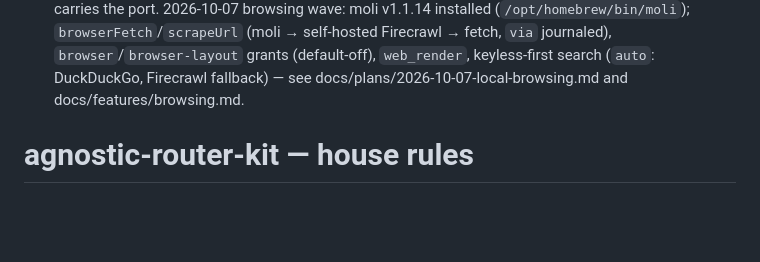
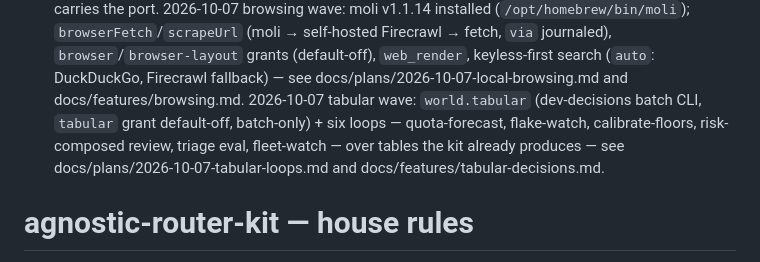
Before and after one commit to adelvillar1/agnostic-router-kit, a Markdown page: CLAUDE.md, the part around the change. Drawn GitHub-style; blank space fills up the shorter version.

```diff
--- a/CLAUDE.md
+++ b/CLAUDE.md
@@ -20,6 +20,11 @@ declared-price cost; durable writes atomic; the kit edition carries the port.
 journaled), `browser`/`browser-layout` grants (default-off), `web_render`,
 keyless-first search (`auto`: DuckDuckGo, Firecrawl fallback) — see
 docs/plans/2026-10-07-local-browsing.md and docs/features/browsing.md.
+2026-10-07 tabular wave: `world.tabular` (dev-decisions batch CLI, `tabular`
+grant default-off, batch-only) + six loops — quota-forecast, flake-watch,
+calibrate-floors, risk-composed review, triage eval, fleet-watch — over
+tables the kit already produces — see docs/plans/2026-10-07-tabular-loops.md
+and docs/features/tabular-decisions.md.
 # agnostic-router-kit — house rules
 
 This repo is the harness-agnostic edition: the router and roster are neutral
```
Also changed, not shown: docs/plans/2026-10-07-tabular-loops.md (+19 -10 lines), docs/recaps/SESSION-RECAP-2026-10-07-tabular-loops.md (added, +22 -0 lines).
